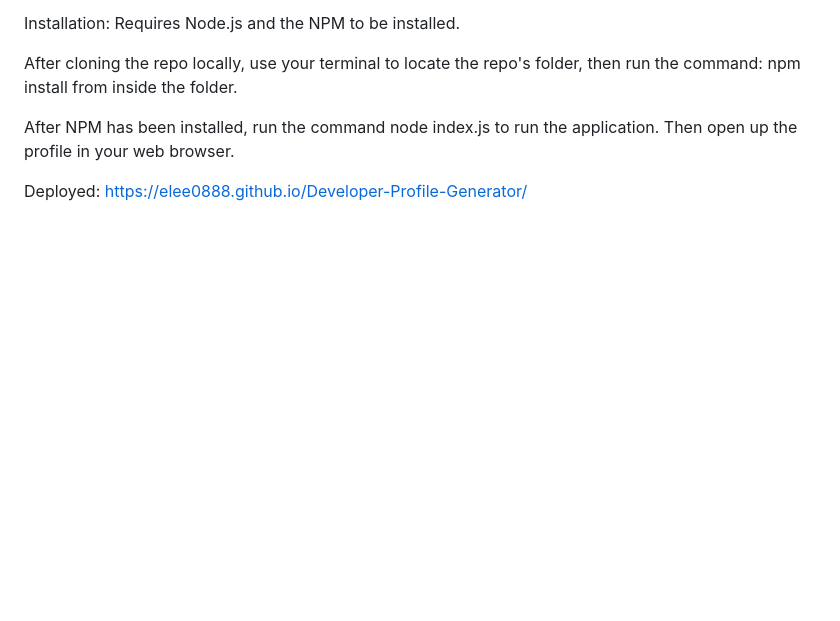
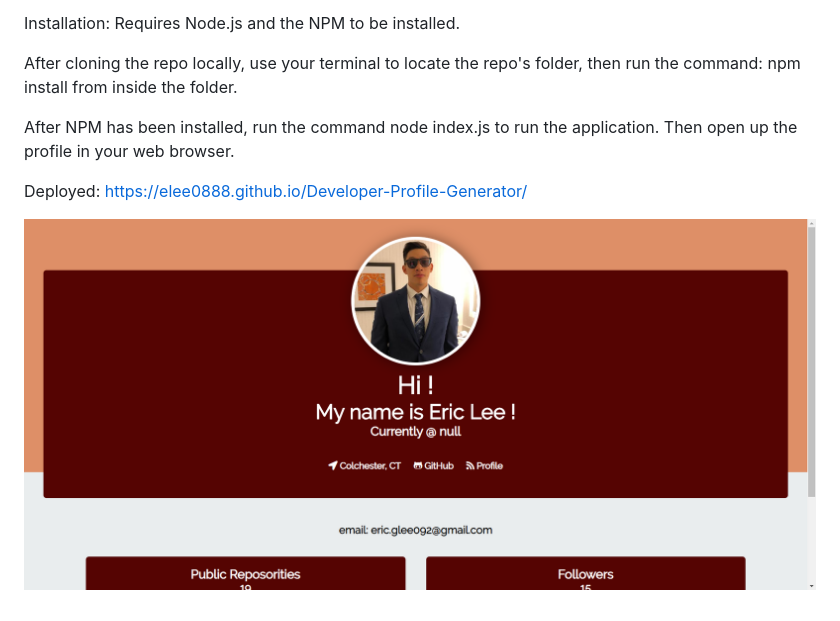
Before and after one commit to elee0888/Developer-Profile-Generator, a Markdown page: README.md, the part around the change. Drawn GitHub-style; pictures changed too: img/developer-profile-generator.PNG (added); blank space fills up the shorter version.

```diff
--- a/README.md
+++ b/README.md
@@ -10,3 +10,5 @@ After cloning the repo locally, use your terminal to locate the repo's folder, t
 After NPM has been installed, run the command node index.js to run the application. Then open up the profile in your web browser.
 
 Deployed: https://elee0888.github.io/Developer-Profile-Generator/
+
+![picture](img/developer-profile-generator.PNG)
```
Also changed, not shown: 3 other files.
